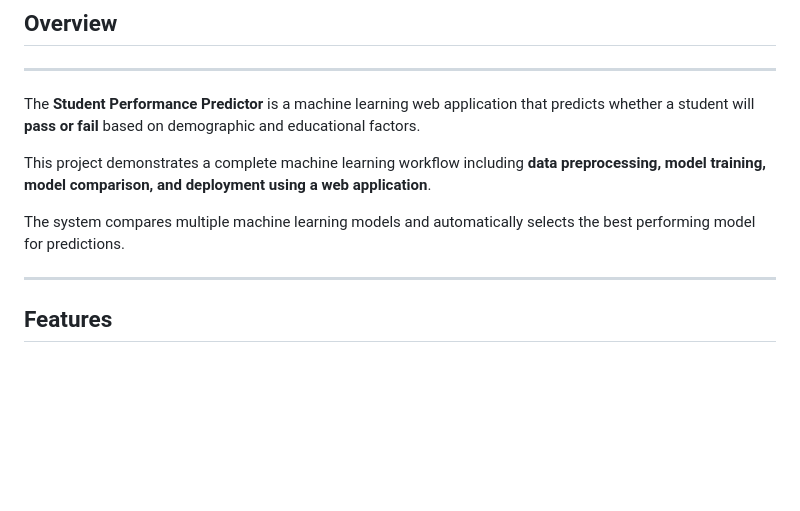
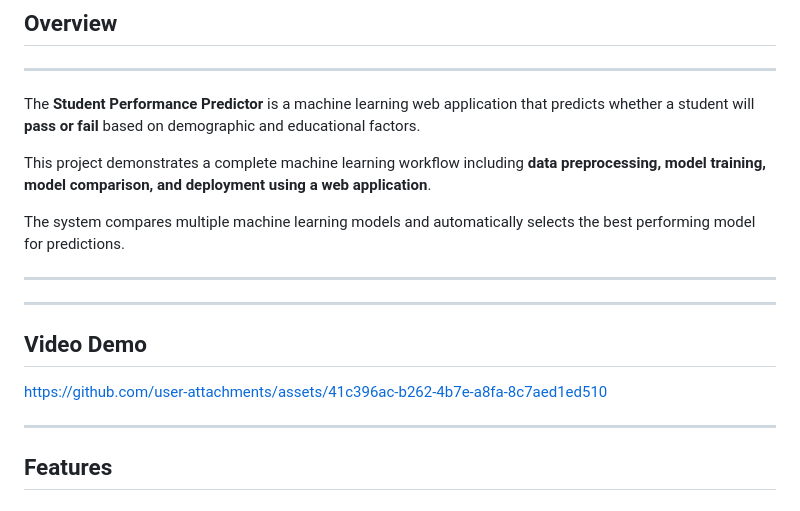
Before and after one commit to hassan-ali786/Student-Performance-Webapp, a Markdown page: Readme.md, the part around the change. Drawn GitHub-style; blank space fills up the shorter version.

```diff
--- a/Readme.md
+++ b/Readme.md
@@ -9,6 +9,17 @@ The **Student Performance Predictor** is a machine learning web application that
 This project demonstrates a complete machine learning workflow including **data preprocessing, model training, model comparison, and deployment using a web application**.
 
 The system compares multiple machine learning models and automatically selects the best performing model for predictions.
+
+---
+
+---
+
+## **Video Demo**
+
+
+
+https://github.com/user-attachments/assets/41c396ac-b262-4b7e-a8fa-8c7aed1ed510
+
 
 ---
 
```
